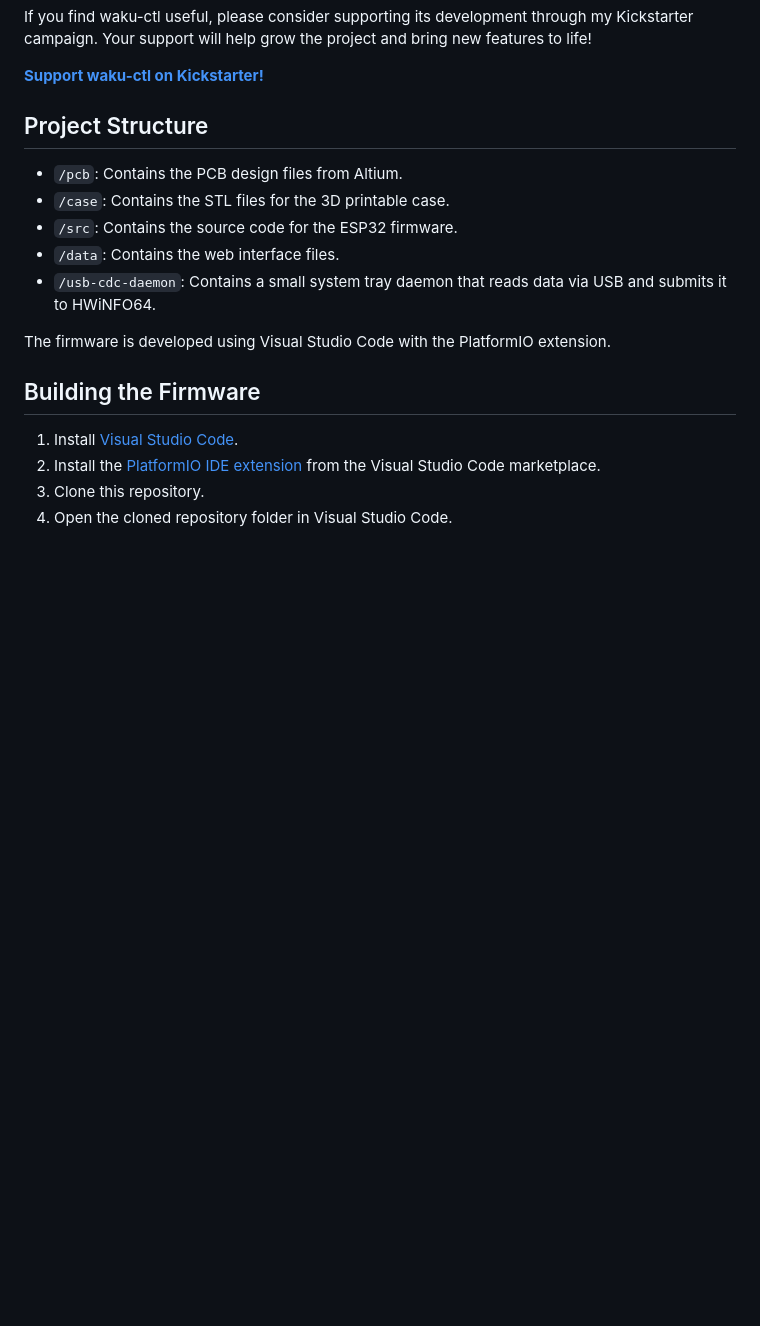
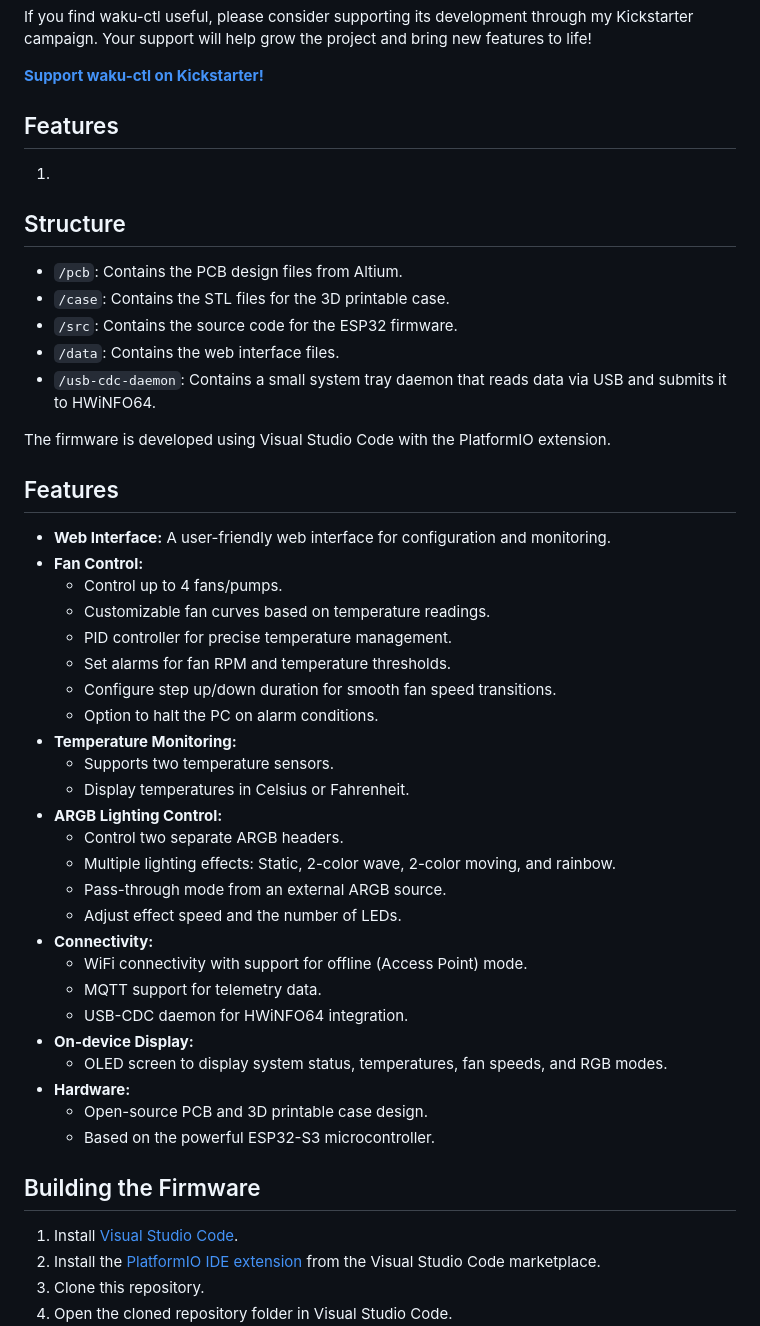
Before and after one commit to kennycoder/waku-ctl, a Markdown page: README.md, the part around the change. GitHub-like rendering; blank space fills up the shorter version.

Commit message:
Updated readme.md with features

```diff
--- a/README.md
+++ b/README.md
@@ -12,7 +12,11 @@ If you find waku-ctl useful, please consider supporting its development through
 
 [**Support waku-ctl on Kickstarter!**](https://www.kickstarter.com/projects/nikolaidan/waku-ctl-the-open-source-water-cooling-controller/)
 
-## Project Structure
+## Features
+
+1.
+
+## Structure
 
 *   `/pcb`: Contains the PCB design files from Altium.
 *   `/case`: Contains the STL files for the 3D printable case.
@@ -21,6 +25,34 @@ If you find waku-ctl useful, please consider supporting its development through
 *   `/usb-cdc-daemon`: Contains a small system tray daemon that reads data via USB and submits it to HWiNFO64.
 
 The firmware is developed using Visual Studio Code with the PlatformIO extension.
+
+## Features
+
+*   **Web Interface:** A user-friendly web interface for configuration and monitoring.
+*   **Fan Control:**
+    *   Control up to 4 fans/pumps.
+    *   Customizable fan curves based on temperature readings.
+    *   PID controller for precise temperature management.
+    *   Set alarms for fan RPM and temperature thresholds.
+    *   Configure step up/down duration for smooth fan speed transitions.
+    *   Option to halt the PC on alarm conditions.
+*   **Temperature Monitoring:**
+    *   Supports two temperature sensors.
+    *   Display temperatures in Celsius or Fahrenheit.
+*   **ARGB Lighting Control:**
+    *   Control two separate ARGB headers.
+    *   Multiple lighting effects: Static, 2-color wave, 2-color moving, and rainbow.
+    *   Pass-through mode from an external ARGB source.
+    *   Adjust effect speed and the number of LEDs.
+*   **Connectivity:**
+    *   WiFi connectivity with support for offline (Access Point) mode.
+    *   MQTT support for telemetry data.
+    *   USB-CDC daemon for HWiNFO64 integration.
+*   **On-device Display:**
+    *   OLED screen to display system status, temperatures, fan speeds, and RGB modes.
+*   **Hardware:**
+    *   Open-source PCB and 3D printable case design.
+    *   Based on the powerful ESP32-S3 microcontroller.
 
 ## Building the Firmware
 
```
